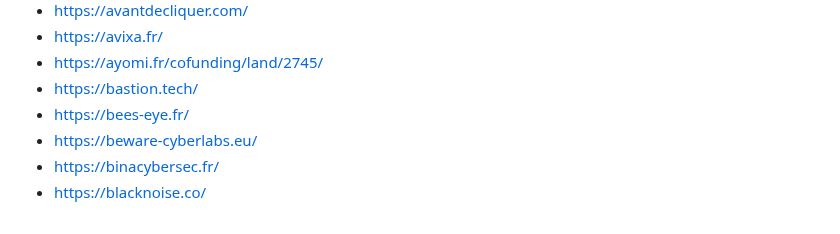
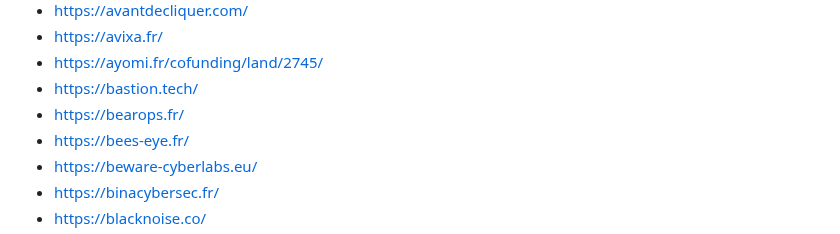
Before and after one commit to newsoft/newsoft.github.io, a Markdown page: index.md, the part around the change. Rendered like a GitHub page.

Commit message:
Add Bearops

```diff
--- a/index.md
+++ b/index.md
@@ -40,6 +40,7 @@ Previously available [here](http://www.lasecuriteestunechec.com/bookmarks.html)
 - [https://avixa.fr/](https://avixa.fr/)
 - [https://ayomi.fr/cofunding/land/2745/](https://ayomi.fr/cofunding/land/2745/)
 - [https://bastion.tech/](https://bastion.tech/)
+- [https://bearops.fr/](https://bearops.fr/)
 - [https://bees-eye.fr/](https://bees-eye.fr/)
 - [https://beware-cyberlabs.eu/](https://beware-cyberlabs.eu/)
 - [https://binacybersec.fr/](https://binacybersec.fr/)
```
